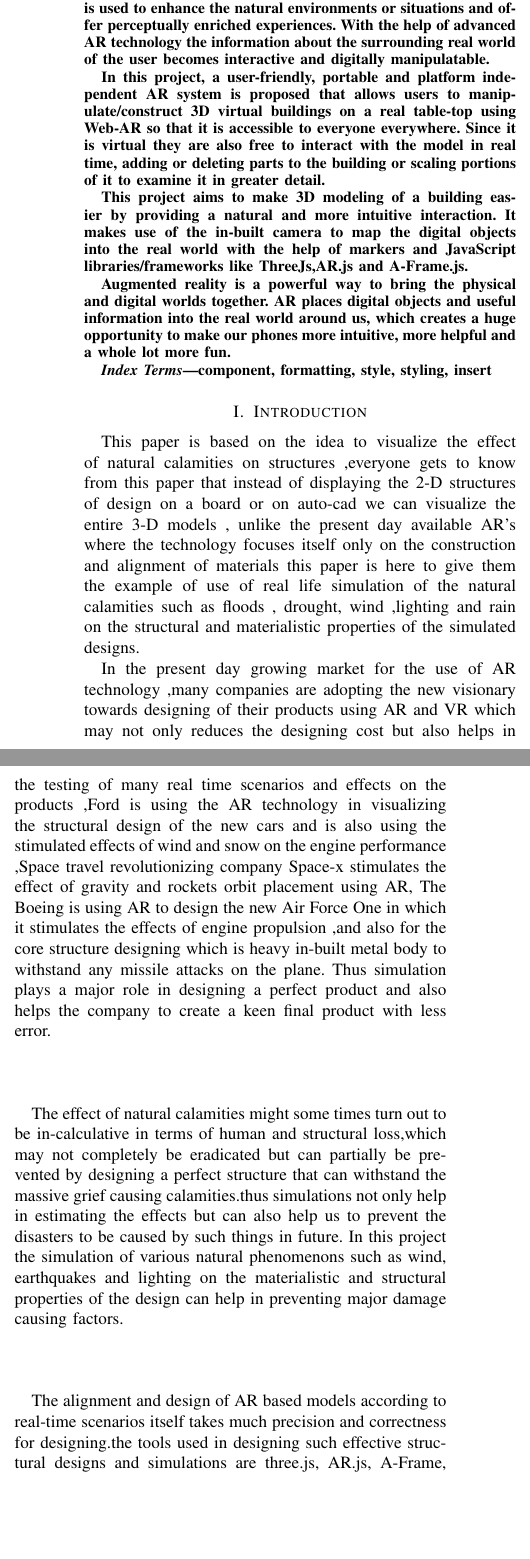
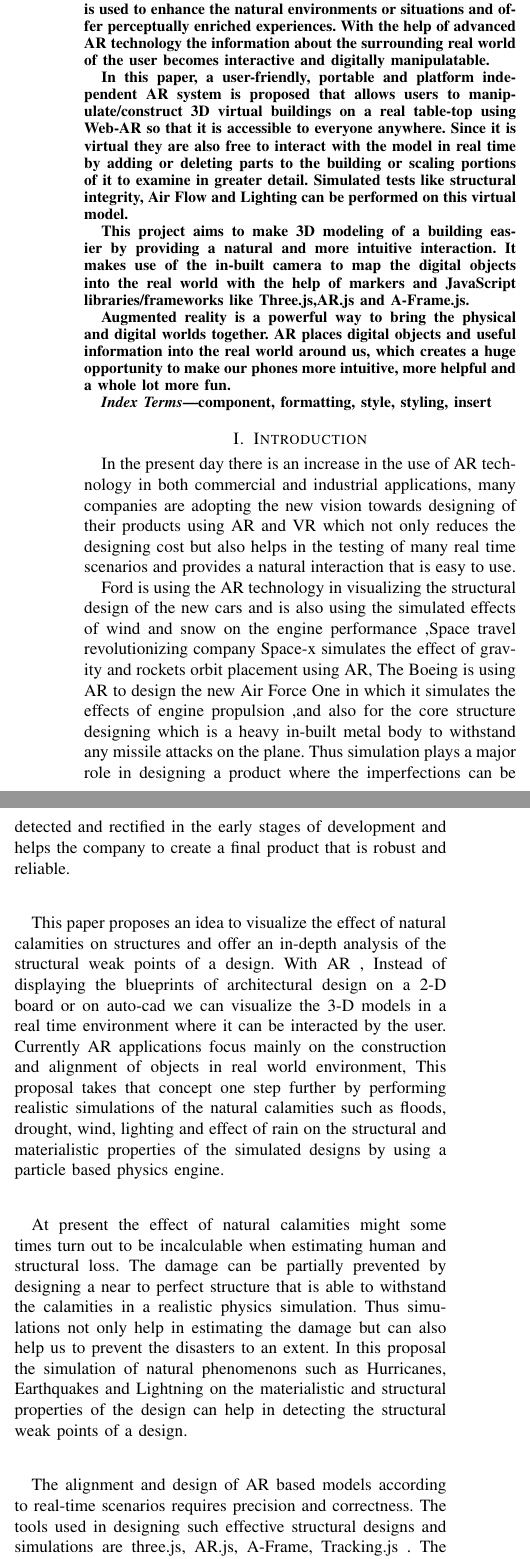
Before and after one commit to Chirag-sam/ARchitect, a LaTeX paper (documentation/ieee-paper/ieee.tex): two parts of the columns of page 1 of 2, joined at a grey line, cut so that both start at the same text, the shorter picture padded with empty space. Compiled offline with pdfLaTeX.

Commit message:
Improved Introduction

```diff
--- a/documentation/ieee-paper/ieee.tex
+++ b/documentation/ieee-paper/ieee.tex
@@ -41,20 +37,16 @@ satishaaa111@gmail.com}
  With the help of advanced AR technology the information about the surrounding
  real world of the user becomes interactive and digitally manipulatable.
 
-In this project, a user-friendly, portable and platform independent AR system
-is proposed that allows users to manipulate/construct 3D virtual buildings on a
- real table-top using Web-AR so that it is accessible to everyone everywhere. Since
- it is virtual they are also free to interact with the model in real time, adding or
- deleting parts to the building or scaling portions of it to examine it in greater detail.
+In this paper, a user-friendly, portable and platform independent AR system
+is proposed that allows users to manipulate/construct 3D virtual buildings on a real table-top using Web-AR so that it is accessible to everyone anywhere. Since it is virtual they are also free to interact with the model in real time by adding or  deleting parts to the building or scaling portions of it to examine in greater detail. Simulated tests like structural integrity, Air Flow and Lighting can be performed on this virtual model.
 
 This project aims to make 3D modeling of a building easier by providing a
  natural and more intuitive interaction. It makes use of the in-built camera
  to map the digital objects into the real world with the help of markers and
- JavaScript libraries/frameworks like ThreeJs,AR.js and A-Frame.js.
+ JavaScript libraries/frameworks like Three.js,AR.js and A-Frame.js.
 
  Augmented reality is a powerful way to bring the physical and digital worlds
- together. AR places digital objects and useful information into the real world
- around us, which creates a huge opportunity to make our phones more intuitive, more helpful and a whole lot more fun.
+ together. AR places digital objects and useful information into the real world  around us, which creates a huge opportunity to make our phones more intuitive, more helpful and a whole lot more fun.
 \end{abstract}
 
 \begin{IEEEkeywords}
@@ -62,29 +54,17 @@ component, formatting, style, styling, insert
 \end{IEEEkeywords}
 
 \section{Introduction}
-% TODO:3 para intro %
-This paper is based on the idea to visualize the effect of natural calamities on structures ,everyone gets to know from
-this paper that instead of displaying the 2-D structures of design on a board or on auto-cad we can visualize the entire 3-D models , unlike the present
-day available AR's where the technology focuses itself only on the construction and alignment of materials this paper is here to give them the
- example of use of real life simulation of the natural calamities such as floods , drought, wind ,lighting and rain on the structural and materialistic properties of the
- simulated designs.
+In the present day there is an increase in the use of AR technology in both commercial and industrial applications, many companies are adopting the new vision towards designing of their products using AR and VR which not only reduces the designing cost but also helps in the testing of many real time scenarios and provides a natural interaction that is easy to use.
 
-In the present day growing market for the use of AR technology ,many companies are adopting the new visionary towards designing of their
-products using AR and VR which may not only reduces the designing cost but also helps in the testing of many real time scenarios and effects on the products
-,Ford is using the AR technology in visualizing the structural design of the new cars and is also using the stimulated effects of wind and snow on
-the engine performance ,Space travel revolutionizing company Space-x stimulates the effect of gravity and rockets orbit placement using AR,
-The Boeing is using AR to design the new Air Force One in which it stimulates the effects of engine propulsion ,and also for the core structure designing
- which is heavy in-built metal body to withstand any missile attacks on the plane. Thus simulation plays a major role in designing a perfect product and also helps
- the company to create a keen final product with less error.
+Ford is using the AR technology in visualizing the structural design of the new cars and is also using the simulated effects of wind and snow on
+the engine performance ,Space travel revolutionizing company Space-x simulates the effect of gravity and rockets orbit placement using AR,
+The Boeing is using AR to design the new Air Force One in which it simulates the effects of engine propulsion ,and also for the core structure designing which is a heavy in-built metal body to withstand any missile attacks on the plane. Thus simulation plays a major role in designing a product where the imperfections can be detected and rectified in the early stages of development and helps the company to create a final product that is robust and reliable.
 
-The effect of natural calamities might some times turn out to be in-calculative in terms of human and structural loss,which may not completely be eradicated but
-can partially be prevented by designing a perfect structure that can withstand the massive grief causing calamities.thus simulations not only help in
-estimating the effects but can also help us to prevent the disasters to be caused by such things in future. In this project the simulation of various natural phenomenons
-such as wind, earthquakes and lighting on the materialistic and structural properties of the design can help in preventing major damage causing factors.
+This paper proposes an idea to visualize the effect of natural calamities on structures and offer an in-depth analysis of the structural weak points of a design. With AR , Instead of displaying the blueprints of architectural design on a 2-D board or on auto-cad we can visualize the 3-D models in a real time environment where it can be interacted by the user. Currently AR applications focus mainly on the construction and alignment of objects in real world environment, This proposal takes that concept one step further by performing realistic simulations of the natural calamities such as floods,  drought, wind, lighting and effect of rain on the structural and materialistic properties of the simulated designs by using a particle based physics engine.
 
-The alignment and design of AR based models according to real-time scenarios itself takes much precision and correctness for designing.the tools
-used in designing such effective structural designs and simulations are three.js, AR.js, A-Frame, Tracking.js . The various user interactive formats proposed in the
-design are Gesture Recognition, Marker Tracking, 3D Object Interaction, 3D Scene Rendering.
+At present the effect of natural calamities might some times turn out to be incalculable when estimating human and structural loss. The damage can be partially prevented by designing a near to perfect structure that is able to withstand the calamities in a realistic physics simulation. Thus simulations not only help in estimating the damage but can also help us to prevent the disasters to an extent. In this proposal the simulation of natural phenomenons such as Hurricanes, Earthquakes and Lightning on the materialistic and structural properties of the design can help in detecting the structural weak points of a design.
+
+The alignment and design of AR based models according to real-time scenarios requires precision and correctness. The tools used in designing such effective structural designs and simulations are three.js, AR.js, A-Frame, Tracking.js . The various user interactive formats proposed in the design are Gesture Recognition, Marker Tracking, 3D Object Interaction, 3D Scene Rendering.
 \section{Literature Survey}
 % TODO:Atleast 4 papers %
 
```
Also changed, not shown: documentation/ieee-paper/ieee.pdf, documentation/ieee-paper/ieee.tex (6 more changed lines).
